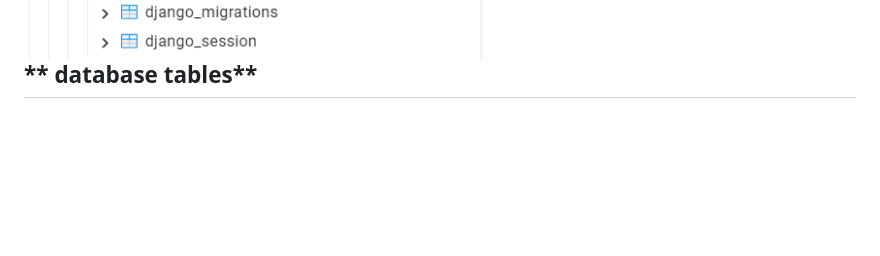
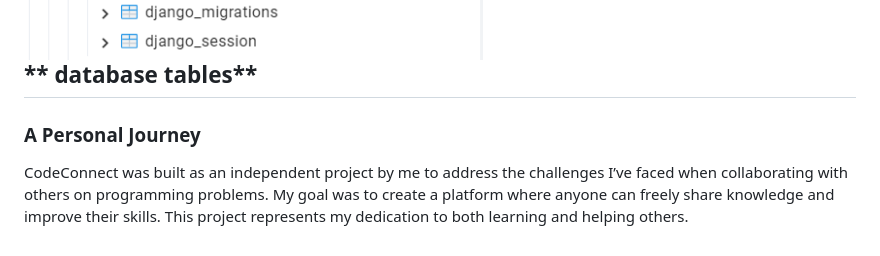
Before and after one commit to ELJRAOUYOMAR/codeConnect, a Markdown page: README.md, the part around the change. GitHub-like rendering; blank space fills up the shorter version.

Commit message:
personal journey with codeConnect

```diff
--- a/README.md
+++ b/README.md
@@ -133,3 +133,6 @@ Visit http://127.0.0.1:8000/ in your browser to see the project in action.
 ![database tables](screenshoots/database_tables.png)
 ** database tables**
 ---
+
+### A Personal Journey
+CodeConnect was built as an independent project by me to address the challenges I’ve faced when collaborating with others on programming problems. My goal was to create a platform where anyone can freely share knowledge and improve their skills. This project represents my dedication to both learning and helping others.
```
